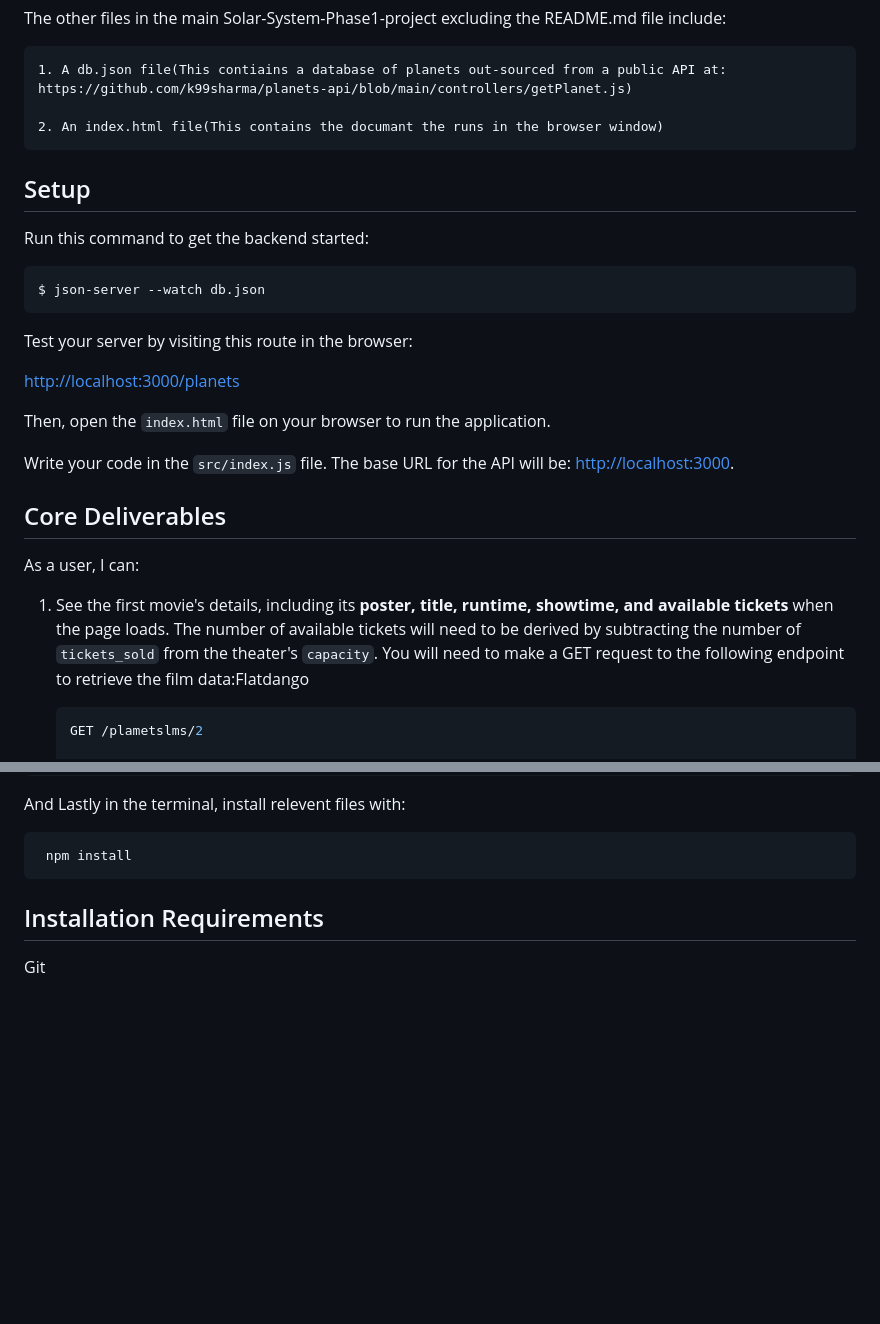
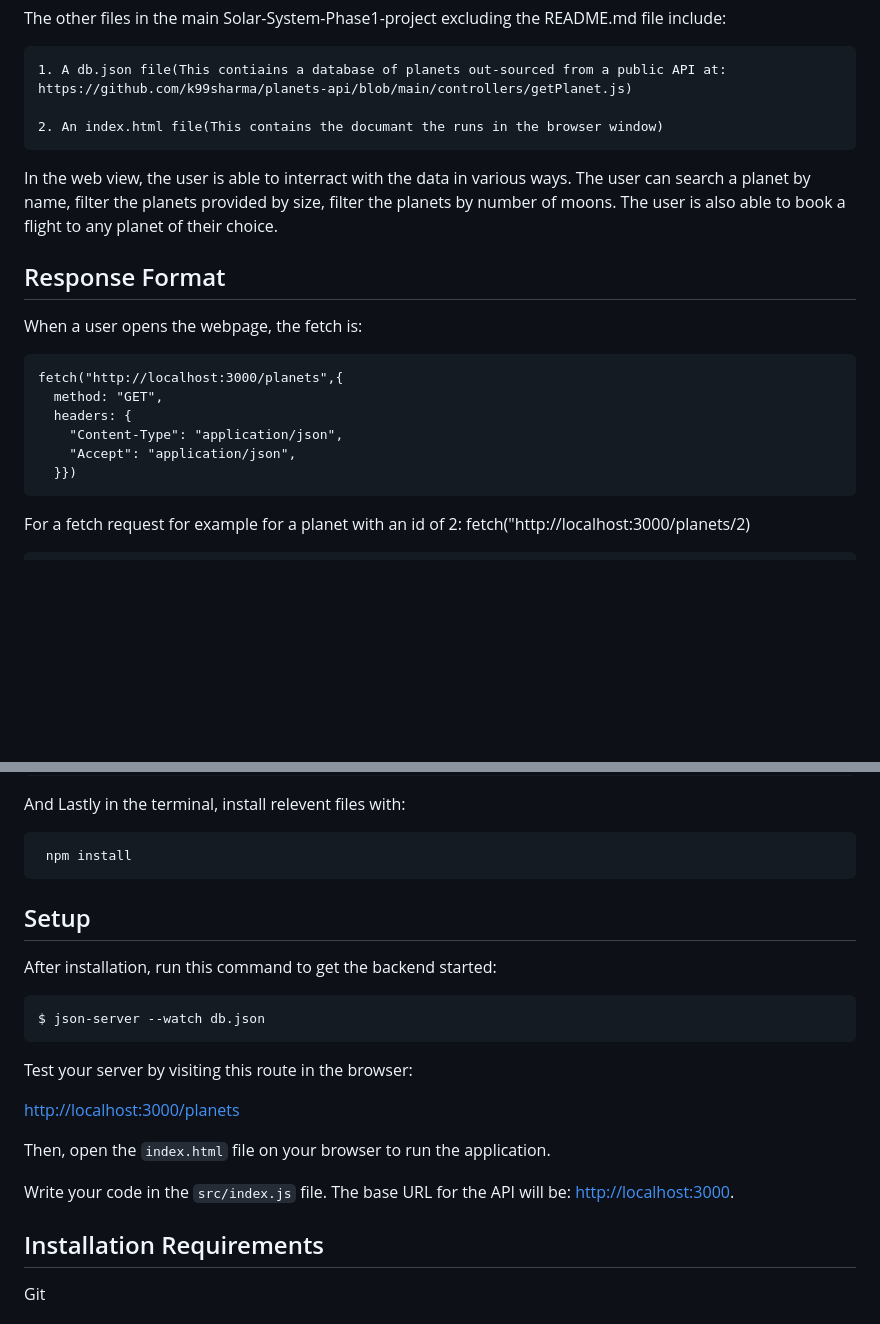
Before and after one commit to Bjoseph23/Solar-System-Phase1-project, a Markdown page: README.md, 2 parts joined by grey strips. Drawn GitHub-style; blank space fills up the shorter version.

````diff
--- a/README.md
+++ b/README.md
@@ -21,36 +21,21 @@ The other files in the main Solar-System-Phase1-project excluding the README.md
 
 2. An index.html file(This contains the documant the runs in the browser window)
 ```
-## Setup
+In the web view, the user is able to interract with the data in various ways. The user can search a planet by name, filter the planets provided by size, filter the planets by number of moons. The user is also able to book a flight to any planet of their choice.
 
-Run this command to get the backend started:
-
-```console
-$ json-server --watch db.json
+## Response Format
+When a user opens the webpage, the fetch is:
 ```
-
-Test your server by visiting this route in the browser:
-
-[http://localhost:3000/planets](http://localhost:3000/planets)
-
-Then, open the `index.html` file on your browser to run the application.
-
-Write your code in the `src/index.js` file. The base URL for the API will be:
-[http://localhost:3000](http://localhost:3000).
-
-## Core Deliverables
-
-As a user, I can:
-
-1. See the first movie's details, including its **poster, title, runtime,
-   showtime, and available tickets** when the page loads. The number of
-   available tickets will need to be derived by subtracting the number of
-   `tickets_sold` from the theater's `capacity`. You will need to make a GET
-   request to the following endpoint to retrieve the film data:Flatdango
-
-   ```json
-   GET /plametslms/2
-
+fetch("http://localhost:3000/planets",{
+  method: "GET",
+  headers: {
+    "Content-Type": "application/json",
+    "Accept": "application/json",
+  }})
+```
+For a fetch request for example for a planet with an id of 2:
+fetch("http://localhost:3000/planets/2)
+```json
    Example Response:
    {
      "id": 2,
@@ -199,6 +72,24 @@ And Lastly in the terminal, install relevent files with:
 ```
  npm install
 ```
+
+## Setup
+
+After installation, run this command to get the backend started:
+
+```console
+$ json-server --watch db.json
+```
+
+Test your server by visiting this route in the browser:
+
+[http://localhost:3000/planets](http://localhost:3000/planets)
+
+Then, open the `index.html` file on your browser to run the application.
+
+Write your code in the `src/index.js` file. The base URL for the API will be:
+[http://localhost:3000](http://localhost:3000).
+
 ## Installation Requirements
 Git
 
````
Also changed, not shown: other parts of README.md (+2 -114 lines).
